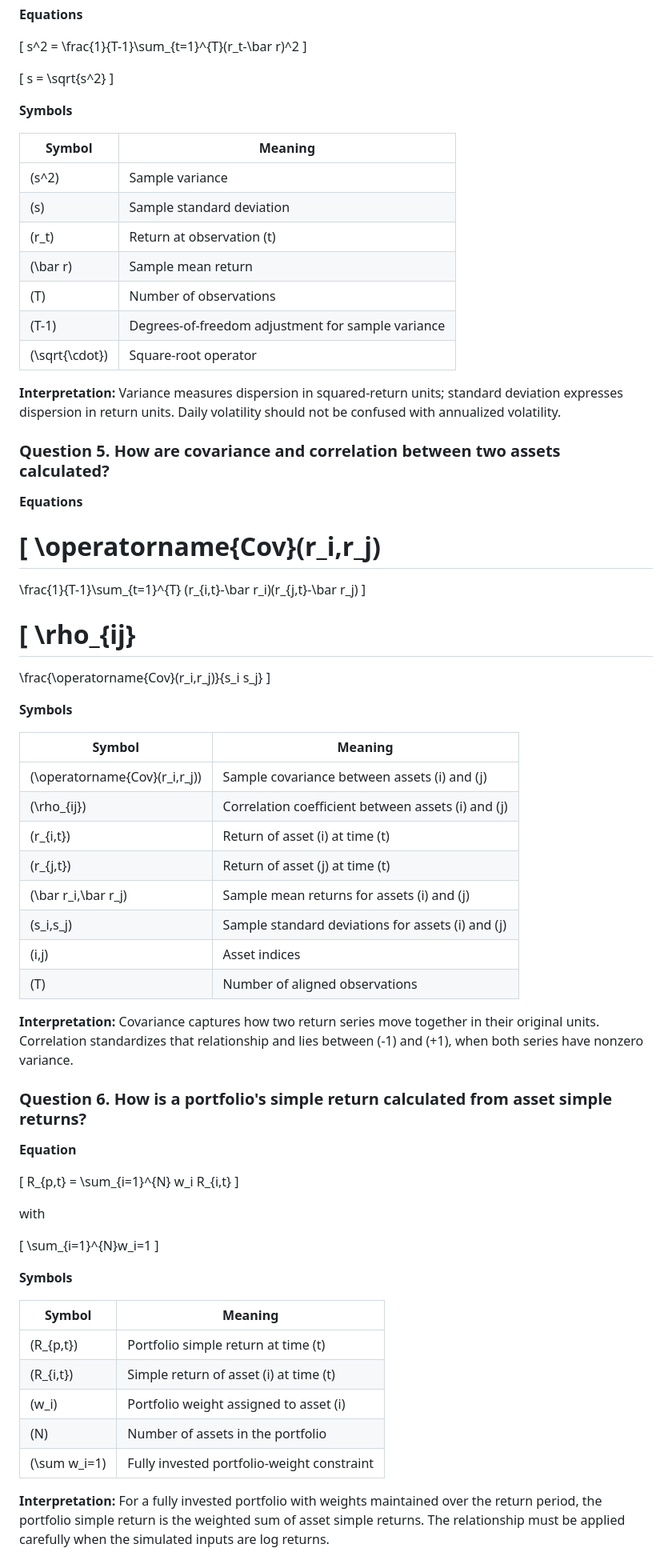
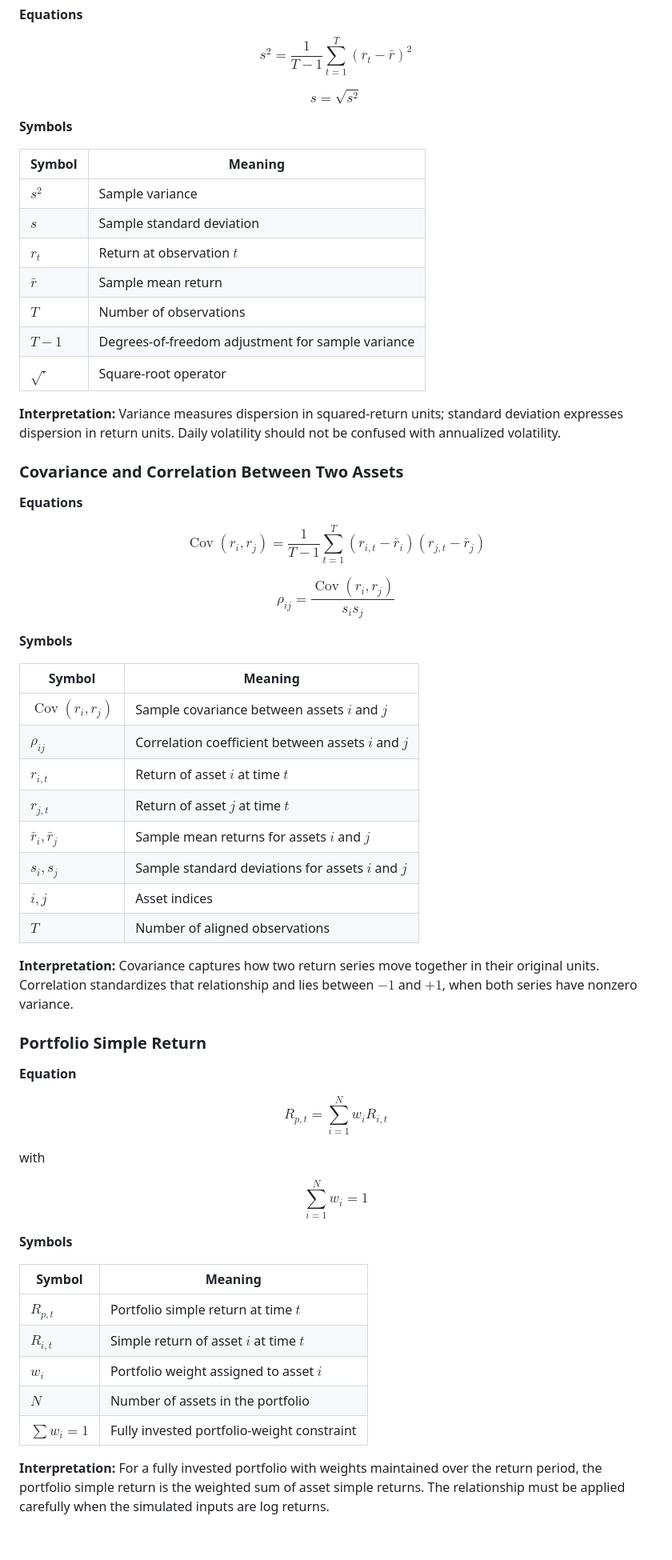
Before and after one commit to nasaamit005/monte-carlo-portfolio-risk-simulator, a Markdown page: README.md, the part around one of its changes. Shown at 80% size. Drawn GitHub-style; blank space fills up the shorter version.

```diff
--- a/README.md
+++ b/README.md
@@ -242,83 +246,78 @@ r_t = \ln(1+R_t), \qquad R_t=e^{r_t}-1
 
 **Equations**
 
-\[
+$$
 s^2 = \frac{1}{T-1}\sum_{t=1}^{T}(r_t-\bar r)^2
-\]
+$$
 
-\[
+$$
 s = \sqrt{s^2}
-\]
+$$
 
 **Symbols**
 
 | Symbol | Meaning |
 |---|---|
-| \(s^2\) | Sample variance |
-| \(s\) | Sample standard deviation |
-| \(r_t\) | Return at observation \(t\) |
-| \(\bar r\) | Sample mean return |
-| \(T\) | Number of observations |
-| \(T-1\) | Degrees-of-freedom adjustment for sample variance |
-| \(\sqrt{\cdot}\) | Square-root operator |
+| $s^2$ | Sample variance |
+| $s$ | Sample standard deviation |
+| $r_t$ | Return at observation $t$ |
+| $\bar r$ | Sample mean return |
+| $T$ | Number of observations |
+| $T-1$ | Degrees-of-freedom adjustment for sample variance |
+| $\sqrt{\cdot}$ | Square-root operator |
 
 **Interpretation:** Variance measures dispersion in squared-return units; standard deviation expresses dispersion in return units. Daily volatility should not be confused with annualized volatility.
 
-### Question 5. How are covariance and correlation between two assets calculated?
+### Covariance and Correlation Between Two Assets
 
 **Equations**
 
-\[
-\operatorname{Cov}(r_i,r_j)
-=
-\frac{1}{T-1}\sum_{t=1}^{T}
-(r_{i,t}-\bar r_i)(r_{j,t}-\bar r_j)
-\]
+$$
+\operatorname{Cov}(r_i,r_j) = \frac{1}{T-1}\sum_{t=1}^{T} (r_{i,t}-\bar r_i)(r_{j,t}-\bar r_j)
+$$
 
-\[
-\rho_{ij}
-=
-\frac{\operatorname{Cov}(r_i,r_j)}{s_i s_j}
-\]
+$$
+\rho_{ij} = \frac{\operatorname{Cov}(r_i,r_j)}{s_i s_j}
+$$
 
 **Symbols**
 
 | Symbol | Meaning |
 |---|---|
-| \(\operatorname{Cov}(r_i,r_j)\) | Sample covariance between assets \(i\) and \(j\) |
-| \(\rho_{ij}\) | Correlation coefficient between assets \(i\) and \(j\) |
-| \(r_{i,t}\) | Return of asset \(i\) at time \(t\) |
-| \(r_{j,t}\) | Return of asset \(j\) at time \(t\) |
-| \(\bar r_i,\bar r_j\) | Sample mean returns for assets \(i\) and \(j\) |
-| \(s_i,s_j\) | Sample standard deviations for assets \(i\) and \(j\) |
-| \(i,j\) | Asset indices |
-| \(T\) | Number of aligned observations |
+| $\operatorname{Cov}(r_i,r_j)$ | Sample covariance between assets $i$ and $j$ |
+| $\rho_{ij}$ | Correlation coefficient between assets $i$ and $j$ |
+| $r_{i,t}$ | Return of asset $i$ at time $t$ |
+| $r_{j,t}$ | Return of asset $j$ at time $t$ |
+| $\bar r_i,\bar r_j$ | Sample mean returns for assets $i$ and $j$ |
+| $s_i,s_j$ | Sample standard deviations for assets $i$ and $j$ |
+| $i,j$ | Asset indices |
+| $T$ | Number of aligned observations |
 
-**Interpretation:** Covariance captures how two return series move together in their original units. Correlation standardizes that relationship and lies between \(-1\) and \(+1\), when both series have nonzero variance.
+**Interpretation:** Covariance captures how two return series move together in their original units. Correlation standardizes that relationship and lies between $-1$ and $+1$, when both series have nonzero variance.
 
-### Question 6. How is a portfolio's simple return calculated from asset simple returns?
+### Portfolio Simple Return
 
 **Equation**
 
-\[
+$$
 R_{p,t} = \sum_{i=1}^{N} w_i R_{i,t}
-\]
+$$
 
 with
 
-\[
+$$
 \sum_{i=1}^{N}w_i=1
-\]
+$$
 
 **Symbols**
 
 | Symbol | Meaning |
 |---|---|
-| \(R_{p,t}\) | Portfolio simple return at time \(t\) |
-| \(R_{i,t}\) | Simple return of asset \(i\) at time \(t\) |
-| \(w_i\) | Portfolio weight assigned to asset \(i\) |
-| \(N\) | Number of assets in the portfolio |
-| \(\sum w_i=1\) | Fully invested portfolio-weight constraint |
+| $R_{p,t}$ | Portfolio simple return at time $t$ |
+| $R_{i,t}$ | Simple return of asset $i$ at time $t$ |
+| $w_i$ | Portfolio weight assigned to asset $i$ |
+| $N$ | Number of assets in the portfolio |
+| $\sum w_i=1$ | Fully invested portfolio-weight constraint |
 
 **Interpretation:** For a fully invested portfolio with weights maintained over the return period, the portfolio simple return is the weighted sum of asset simple returns. The relationship must be applied carefully when the simulated inputs are log returns.
 
```
Also changed, not shown: other parts of README.md (+197 -220 lines).
